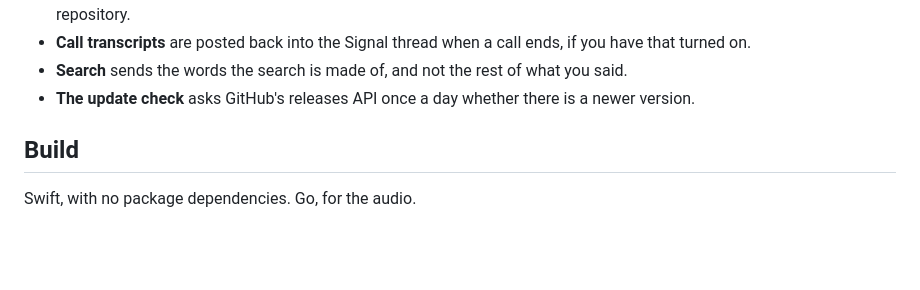
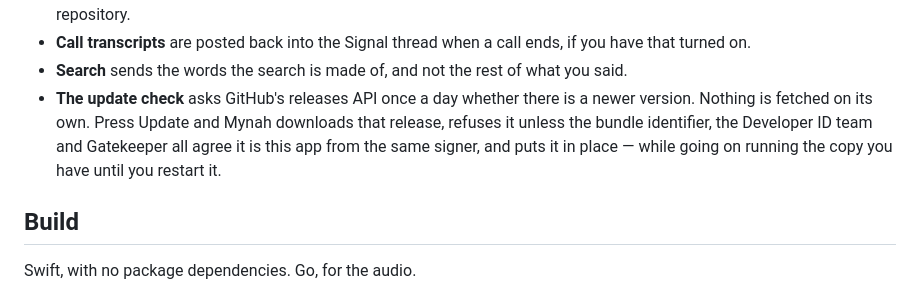
Before and after one commit to l33tdawg/mynah, a Markdown page: README.md, the part around the change. Rendered like a GitHub page; blank space fills up the shorter version.

Commit message:
Say what the update button does, where the README lists what leaves the Mac

```diff
--- a/README.md
+++ b/README.md
@@ -353,7 +353,10 @@ screens.
 - **Search** sends the words the search is made of, and not the rest of what you
   said.
 - **The update check** asks GitHub's releases API once a day whether there is a
-  newer version.
+  newer version. Nothing is fetched on its own. Press Update and Mynah downloads
+  that release, refuses it unless the bundle identifier, the Developer ID team
+  and Gatekeeper all agree it is this app from the same signer, and puts it in
+  place — while going on running the copy you have until you restart it.
 
 ## Build
 
```
